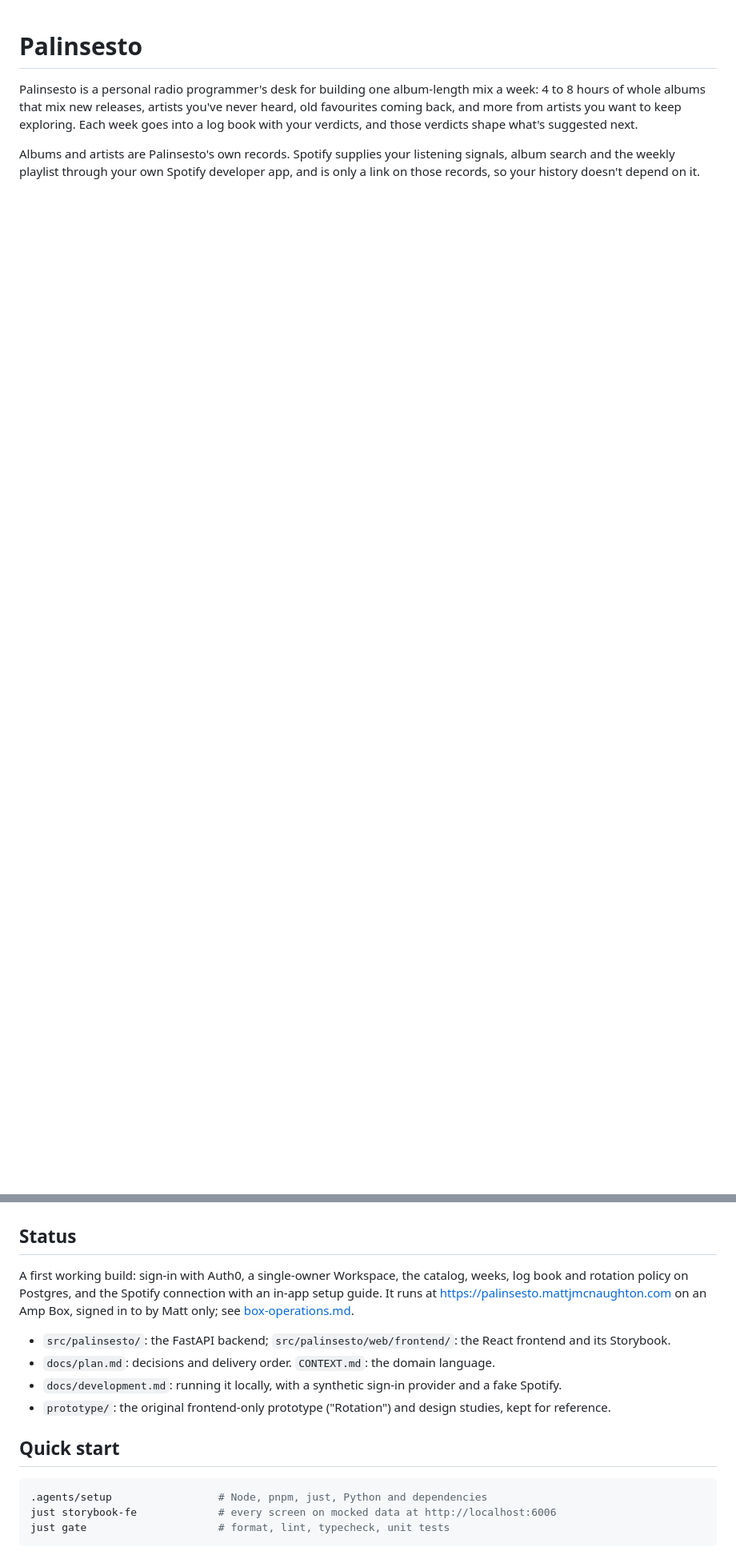
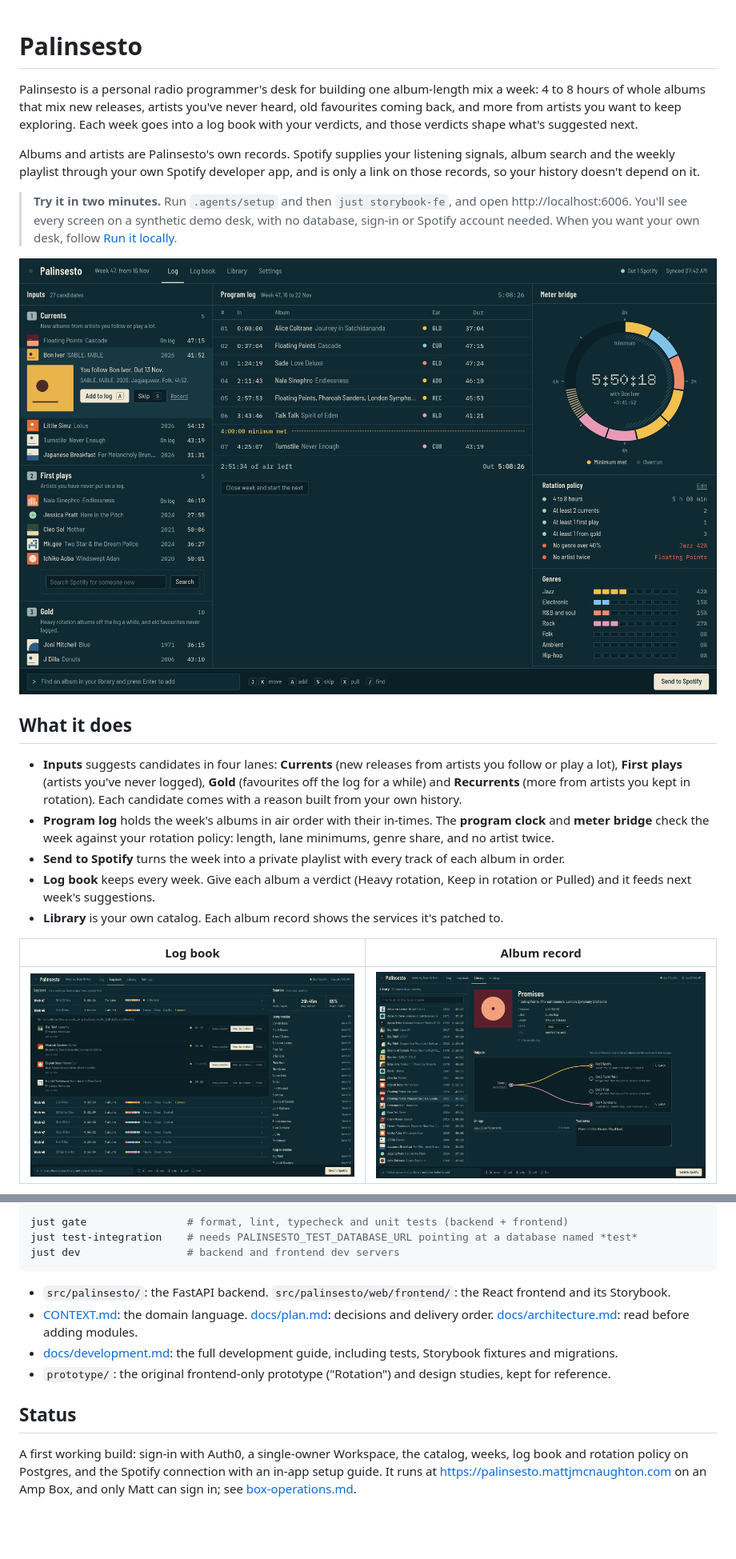
Before and after one commit to mattjmcnaughton/palinsesto, a Markdown page: README.md, 2 parts joined by grey strips. Shown at 80% size. GitHub-like rendering; pictures changed too: docs/screenshots/album-record.png (added), docs/screenshots/log-book.png (added), docs/screenshots/log.png (added); blank space fills up the shorter version.

````diff
--- a/README.md
+++ b/README.md
@@ -4,3 +4,19 @@ Palinsesto is a personal radio programmer's desk for building one album-length m
 
 Albums and artists are Palinsesto's own records. Spotify supplies your listening signals, album search and the weekly playlist through your own Spotify developer app, and is only a link on those records, so your history doesn't depend on it.
 
+> **Try it in two minutes.** Run `.agents/setup` and then `just storybook-fe`, and open http://localhost:6006. You'll see every screen on a synthetic demo desk, with no database, sign-in or Spotify account needed. When you want your own desk, follow [Run it locally](#run-it-locally).
+
+![The program log: candidates in four lanes, the week's log in air order, and the program clock on the meter bridge](docs/screenshots/log.png)
+
+## What it does
+
+- **Inputs** suggests candidates in four lanes: **Currents** (new releases from artists you follow or play a lot), **First plays** (artists you've never logged), **Gold** (favourites off the log for a while) and **Recurrents** (more from artists you kept in rotation). Each candidate comes with a reason built from your own history.
+- **Program log** holds the week's albums in air order with their in-times. The **program clock** and **meter bridge** check the week against your rotation policy: length, lane minimums, genre share, and no artist twice.
+- **Send to Spotify** turns the week into a private playlist with every track of each album in order.
+- **Log book** keeps every week. Give each album a verdict (Heavy rotation, Keep in rotation or Pulled) and it feeds next week's suggestions.
+- **Library** is your own catalog. Each album record shows the services it's patched to.
+
+| Log book | Album record |
+| --- | --- |
+| ![The log book with verdicts on a closed week](docs/screenshots/log-book.png) | ![An album record with its outputs to Spotify and Bandcamp](docs/screenshots/album-record.png) |
+
@@ -7,16 +94,14 @@ Albums and artists are Palinsesto's own records. Spotify supplies your listening
+```sh
+just gate                # format, lint, typecheck and unit tests (backend + frontend)
+just test-integration    # needs PALINSESTO_TEST_DATABASE_URL pointing at a database named *test*
+just dev                 # backend and frontend dev servers
+```
+
+- `src/palinsesto/`: the FastAPI backend. `src/palinsesto/web/frontend/`: the React frontend and its Storybook.
+- [CONTEXT.md](CONTEXT.md): the domain language. [docs/plan.md](docs/plan.md): decisions and delivery order. [docs/architecture.md](docs/architecture.md): read before adding modules.
+- [docs/development.md](docs/development.md): the full development guide, including tests, Storybook fixtures and migrations.
+- `prototype/`: the original frontend-only prototype ("Rotation") and design studies, kept for reference.
+
 ## Status
 
-A first working build: sign-in with Auth0, a single-owner Workspace, the catalog, weeks, log book and rotation policy on Postgres, and the Spotify connection with an in-app setup guide. It runs at https://palinsesto.mattjmcnaughton.com on an Amp Box, signed in to by Matt only; see [box-operations.md](docs/technical/box-operations.md).
-
-- `src/palinsesto/`: the FastAPI backend; `src/palinsesto/web/frontend/`: the React frontend and its Storybook.
-- `docs/plan.md`: decisions and delivery order. `CONTEXT.md`: the domain language.
-- `docs/development.md`: running it locally, with a synthetic sign-in provider and a fake Spotify.
-- `prototype/`: the original frontend-only prototype ("Rotation") and design studies, kept for reference.
-
-## Quick start
-
-```sh
-.agents/setup                 # Node, pnpm, just, Python and dependencies
-just storybook-fe             # every screen on mocked data at http://localhost:6006
-just gate                     # format, lint, typecheck, unit tests
-```
+A first working build: sign-in with Auth0, a single-owner Workspace, the catalog, weeks, log book and rotation policy on Postgres, and the Spotify connection with an in-app setup guide. It runs at https://palinsesto.mattjmcnaughton.com on an Amp Box, and only Matt can sign in; see [box-operations.md](docs/technical/box-operations.md).
````
Also changed, not shown: other parts of README.md (+71 -0 lines), docs/screenshots/spotify-setup.png (added).
